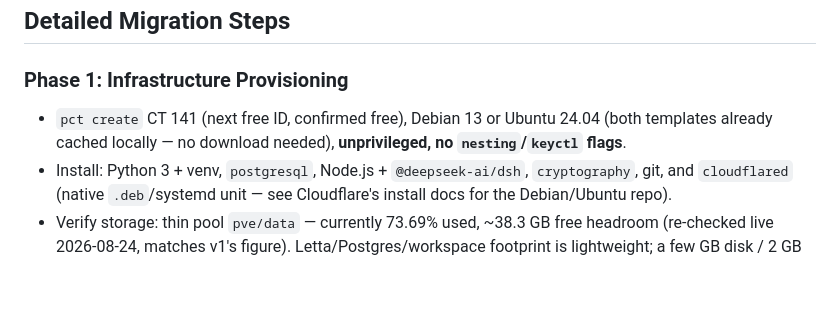
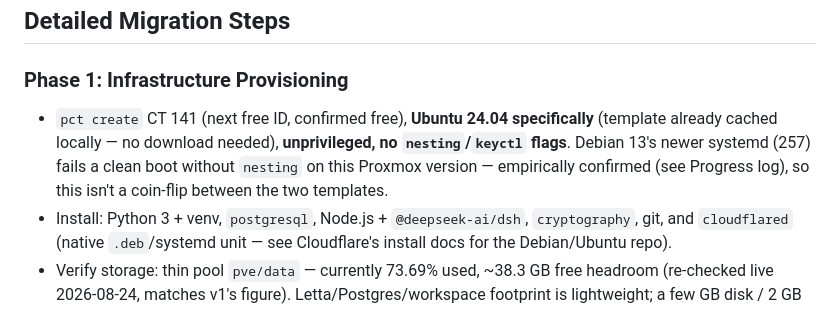
Before and after one commit to qStivi/eva, a Markdown page: docs/2026-08-24-homelab-migration-plan-v2.md, the part around one of its changes. Drawn GitHub-style; blank space fills up the shorter version.

```diff
--- a/docs/2026-08-24-homelab-migration-plan-v2.md
+++ b/docs/2026-08-24-homelab-migration-plan-v2.md
@@ -86,8 +114,11 @@ upstream on every Letta version bump.
 ## Detailed Migration Steps
 
 ### Phase 1: Infrastructure Provisioning
-- `pct create` CT 141 (next free ID, confirmed free), Debian 13 or Ubuntu 24.04 (both templates
+- `pct create` CT 141 (next free ID, confirmed free), **Ubuntu 24.04 specifically** (template
   already cached locally — no download needed), **unprivileged, no `nesting`/`keyctl` flags**.
+  Debian 13's newer systemd (257) fails a clean boot without `nesting` on this Proxmox
+  version — empirically confirmed (see Progress log), so this isn't a coin-flip between the
+  two templates.
 - Install: Python 3 + venv, `postgresql`, Node.js + `@deepseek-ai/dsh`, `cryptography`, git,
   and `cloudflared` (native `.deb`/systemd unit — see Cloudflare's install docs for the
   Debian/Ubuntu repo).
```
Also changed, not shown: other parts of docs/2026-08-24-homelab-migration-plan-v2.md (+28 -0 lines).
